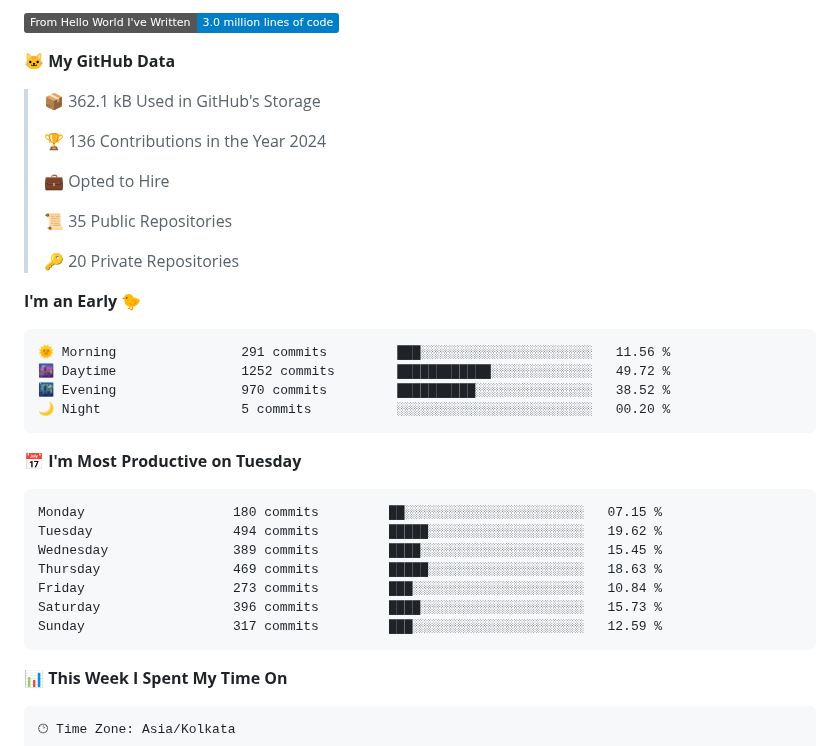
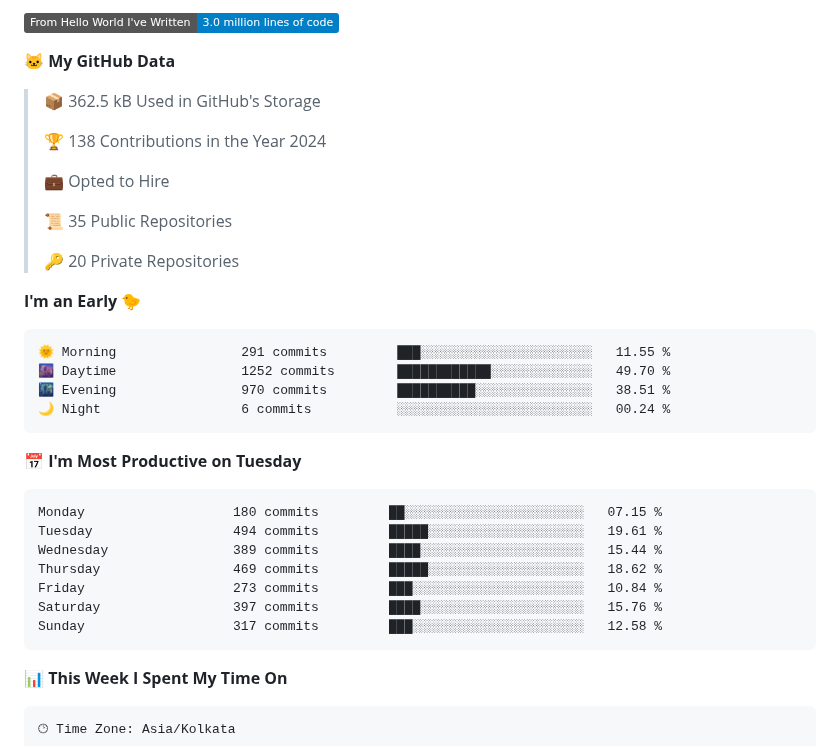
Before and after one commit to Dev-Mehta/Dev-Mehta, a Markdown page: README.md, the part around one of its changes. Drawn GitHub-style; badges without logos.

Commit message:
Updated with Dev Metrics

````diff
--- a/README.md
+++ b/README.md
@@ -16,9 +16,9 @@ A Full Stack Web Developer and Django Enthusiast
 
 **🐱 My GitHub Data**
 
-> 📦 362.1 kB Used in GitHub's Storage
+> 📦 362.5 kB Used in GitHub's Storage
  >
-> 🏆 136 Contributions in the Year 2024
+> 🏆 138 Contributions in the Year 2024
  >
 > 💼 Opted to Hire
  >
@@ -29,21 +29,21 @@ A Full Stack Web Developer and Django Enthusiast
 **I'm an Early 🐤**
 
 ```text
-🌞 Morning                291 commits         ███░░░░░░░░░░░░░░░░░░░░░░   11.56 %
-🌆 Daytime                1252 commits        ████████████░░░░░░░░░░░░░   49.72 %
-🌃 Evening                970 commits         ██████████░░░░░░░░░░░░░░░   38.52 %
-🌙 Night                  5 commits           ░░░░░░░░░░░░░░░░░░░░░░░░░   00.20 %
+🌞 Morning                291 commits         ███░░░░░░░░░░░░░░░░░░░░░░   11.55 %
+🌆 Daytime                1252 commits        ████████████░░░░░░░░░░░░░   49.70 %
+🌃 Evening                970 commits         ██████████░░░░░░░░░░░░░░░   38.51 %
+🌙 Night                  6 commits           ░░░░░░░░░░░░░░░░░░░░░░░░░   00.24 %
 ```
 📅 **I'm Most Productive on Tuesday**
 
 ```text
 Monday                   180 commits         ██░░░░░░░░░░░░░░░░░░░░░░░   07.15 %
-Tuesday                  494 commits         █████░░░░░░░░░░░░░░░░░░░░   19.62 %
-Wednesday                389 commits         ████░░░░░░░░░░░░░░░░░░░░░   15.45 %
-Thursday                 469 commits         █████░░░░░░░░░░░░░░░░░░░░   18.63 %
+Tuesday                  494 commits         █████░░░░░░░░░░░░░░░░░░░░   19.61 %
+Wednesday                389 commits         ████░░░░░░░░░░░░░░░░░░░░░   15.44 %
+Thursday                 469 commits         █████░░░░░░░░░░░░░░░░░░░░   18.62 %
 Friday                   273 commits         ███░░░░░░░░░░░░░░░░░░░░░░   10.84 %
-Saturday                 396 commits         ████░░░░░░░░░░░░░░░░░░░░░   15.73 %
-Sunday                   317 commits         ███░░░░░░░░░░░░░░░░░░░░░░   12.59 %
+Saturday                 397 commits         ████░░░░░░░░░░░░░░░░░░░░░   15.76 %
+Sunday                   317 commits         ███░░░░░░░░░░░░░░░░░░░░░░   12.58 %
 ```
 
 
````
Also changed, not shown: other parts of README.md (+1 -1 lines), assets/bar_graph.png.
